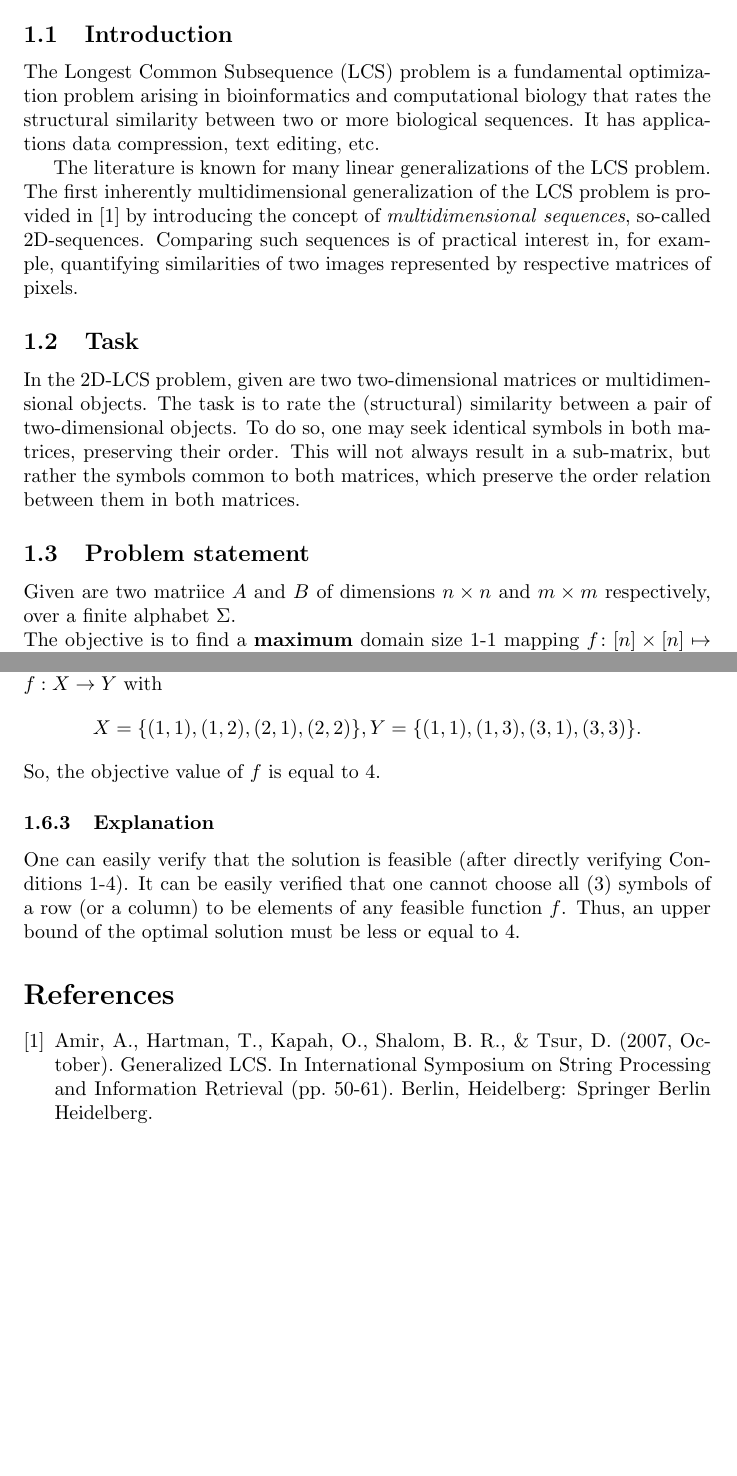
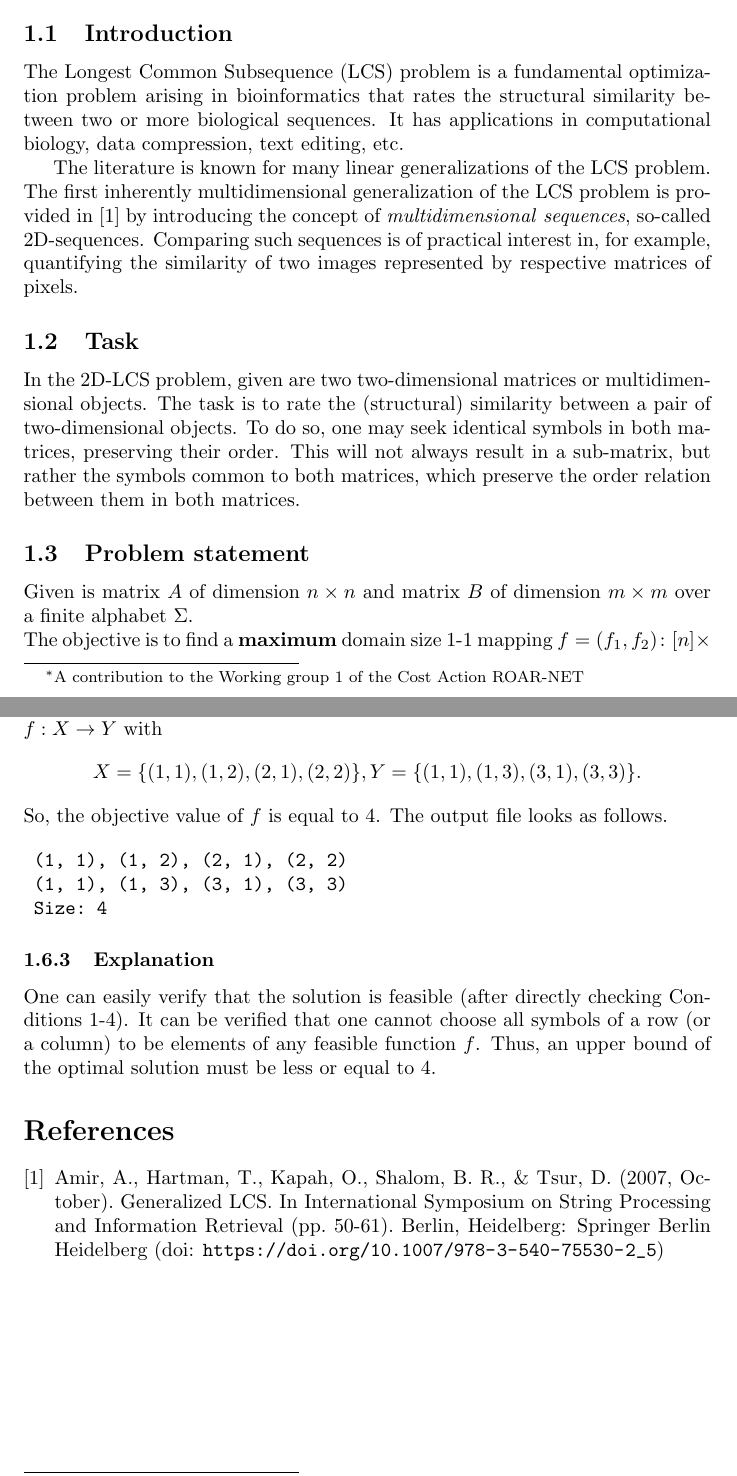
Before and after one commit to roar-net/problem-statements, a LaTeX document (problems/2D-LCSP/2d_lcsp.tex): two parts of pages 1 and 3 of 3, joined at a grey line, cut so that both start at the same text, the shorter picture padded with empty space. Compiled offline with pdfLaTeX.

Commit message:
Modification in the 2D-LCS problem statement

```diff
--- a/problems/2D-LCSP/2d_lcsp.tex
+++ b/problems/2D-LCSP/2d_lcsp.tex
@@ -2,8 +2,9 @@
 \usepackage{verbatim}
 \usepackage{amsmath}
 \usepackage{graphicx}
+\usepackage{url}
 %opening
-\title{\textbf{Problem statement: The 2D-LCS Problem} }
+\title{\textbf{Problem statement: The 2D-LCS Problem}\footnote{A contribution to the Working group 1 of the Cost Action ROAR-NET }}
 \author{Marko Djukanović}
 
 \begin{document}
@@ -18,10 +19,10 @@
 
 \subsection{Introduction}
 
-The Longest Common Subsequence (LCS) problem is a fundamental optimization problem arising in bioinformatics and computational biology that rates the structural similarity between two or more biological sequences.
-It has applications data compression, text editing, etc.
+The Longest Common Subsequence (LCS) problem is a fundamental optimization problem arising in bioinformatics that rates the structural similarity between two or more biological sequences.
+It has applications in computational biology, data compression, text editing, etc.
 
-The literature is known for many linear generalizations of the LCS problem. The first inherently multidimensional generalization of the LCS problem is provided in~\cite{2d_lcs_amir} by introducing the concept of \textit{multidimensional} \textit{sequences}, so-called 2D-sequences. Comparing such sequences is of practical interest in, for example, quantifying similarities of two images represented by respective matrices of pixels.
+The literature is known for many linear generalizations of the LCS problem. The first inherently multidimensional generalization of the LCS problem is provided in~\cite{2d_lcs_amir} by introducing the concept of \textit{multidimensional} \textit{sequences}, so-called 2D-sequences. Comparing such sequences is of practical interest in, for example, quantifying the similarity of two images represented by respective matrices of pixels.
 
 %Provide a brief introduction of the problem, possibly including its motivation and context. This should be a short (2 or 3 paragraphs) high-level description.
 
@@ -39,7 +40,7 @@ symbols common to both matrices, which preserve the order relation between them
 
 \subsection{Problem statement}
 
-Given are two matriice  $A$ and $B$ of dimensions $n\times n$ and $m \times m$ respectively, over a finite alphabet $\Sigma$.  \\
-The objective is to find a \textbf{maximum} domain size 1-1 mapping $f \colon [n] \times [n] \mapsto [m] \times [m] $ so that $A[i, j] = B[f(i, j)]$ for each $(i, j) \in Dom(f)$ and
+Given is matrix  $A$ of dimension $n\times n$ and  matrix $B$ of dimension $m \times m$ over a finite alphabet $\Sigma$.  \\
+The objective is to find a \textbf{maximum} domain size 1-1 mapping $f=(f_1, f_2) \colon [n] \times [n] \mapsto [m] \times [m] $ so that $A[i, j] = B[f((i, j))=(f_1(i), f_2(j))]$ for each $(i, j) \in Dom(f)$ and
 for each two elements $(i, j), (i',j') \in Dom(f)$, the following conditions hold:
 \begin{enumerate}
@@ -101,12 +102,18 @@ Visually, the instance correspond to the matrices shown in Figure~\ref{fig:insta
 
 An optimal solution to the problem problem instance given above is a function $f:X \rightarrow Y$ with
 $$X=\{ (1, 1), (1, 2), (2, 1), (2, 2)   \}, Y=\{ (1, 1), (1, 3), (3, 1), (3, 3) \}.$$
-So, the objective value of $f$ is equal to 4.
+So, the objective value of $f$ is equal to 4.  The output file  looks as follows.
+
+\begin{verbatim}
+ (1, 1), (1, 2), (2, 1), (2, 2)
+ (1, 1), (1, 3), (3, 1), (3, 3)
+ Size: 4
+\end{verbatim}
 
 %Provide a feasible solution to the example instance in the described format (including its evaluation measure).
 
 \subsubsection{Explanation}
- One can easily verify that the solution is feasible (after directly verifying Conditions 1-4). It can be easily verified that one cannot choose all (3) symbols of a row (or a column) to be elements of any feasible function $f$.  Thus, an upper bound of the optimal solution must be less or equal to 4.
+ One can easily verify that the solution is feasible (after directly checking Conditions 1-4). It can be verified that one cannot choose all symbols of a row (or a column) to be elements of any feasible function $f$.  Thus, an upper bound of the optimal solution must be less or equal to 4.
 
 %Optionally, provide a descriptive and/or visual explanation of the solution (and its evaluation measure value) for the instance.
 
@@ -115,7 +122,7 @@ So, the objective value of $f$ is equal to 4.
 
 \begin{thebibliography}{9}
 	\bibitem{2d_lcs_amir}
-	Amir, A., Hartman, T., Kapah, O., Shalom, B. R., \& Tsur, D. (2007, October). Generalized {LCS}. In International Symposium on String Processing and Information Retrieval (pp. 50-61). Berlin, Heidelberg: Springer Berlin Heidelberg.
+	Amir, A., Hartman, T., Kapah, O., Shalom, B. R., \& Tsur, D. (2007, October). Generalized {LCS}. In International Symposium on String Processing and Information Retrieval (pp. 50-61). Berlin, Heidelberg: Springer Berlin Heidelberg (doi:  \url{https://doi.org/10.1007/978-3-540-75530-2_5})
 
 
 \end{thebibliography}
```
Also changed, not shown: problems/2D-LCSP/2d_lcsp.pdf (added), problems/2D-LCSP/2d_lcsp.tex (16 more changed lines).
